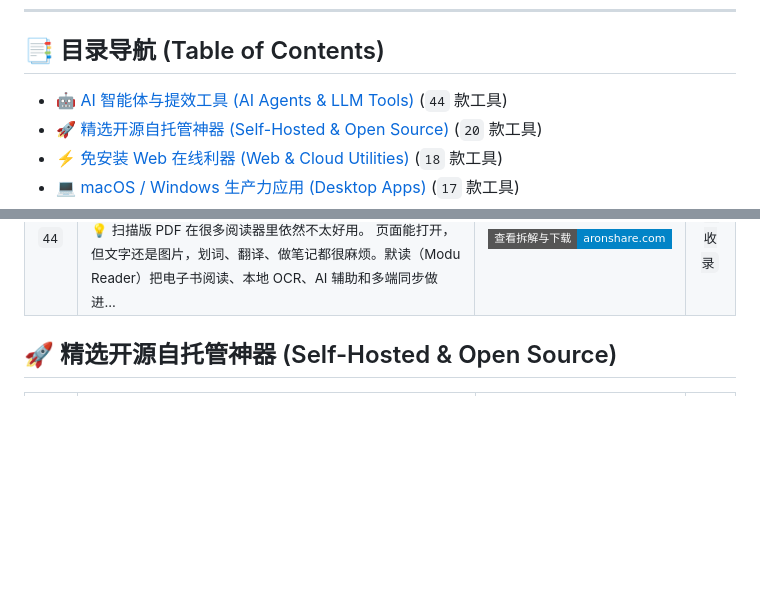
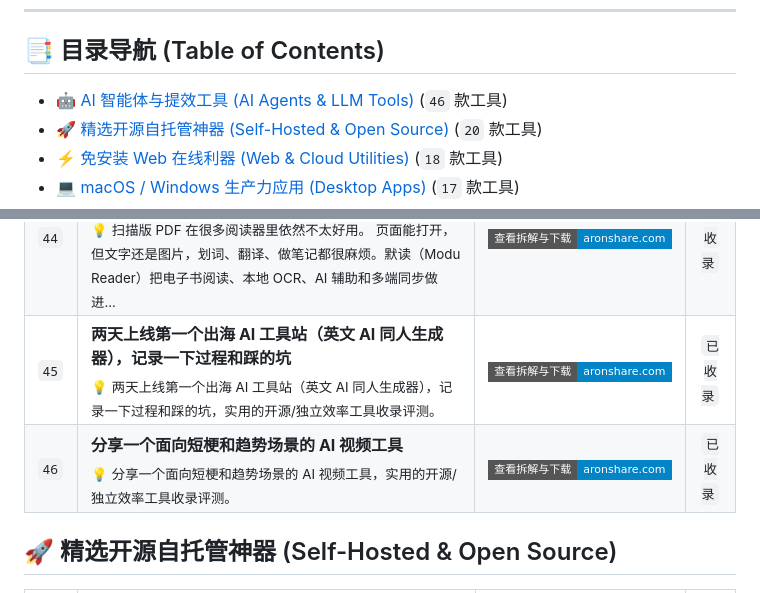
Before and after one commit to aronshare/aronshare, a Markdown page: README.md, 2 parts joined by grey strips. Drawn GitHub-style; badges without logos; blank space fills up the shorter version.

```diff
--- a/README.md
+++ b/README.md
@@ -16,7 +16,7 @@
 
 ## 📑 目录导航 (Table of Contents)
 
-- [🤖 AI 智能体与提效工具 (AI Agents & LLM Tools)](#ai-智能体与提效工具-ai-agents-llm-tools) (`44` 款工具)
+- [🤖 AI 智能体与提效工具 (AI Agents & LLM Tools)](#ai-智能体与提效工具-ai-agents-llm-tools) (`46` 款工具)
 - [🚀 精选开源自托管神器 (Self-Hosted & Open Source)](#精选开源自托管神器-self-hosted-open-source) (`20` 款工具)
 - [⚡ 免安装 Web 在线利器 (Web & Cloud Utilities)](#免安装-web-在线利器-web-cloud-utilities) (`18` 款工具)
 - [💻 macOS / Windows 生产力应用 (Desktop Apps)](#macos-windows-生产力应用-desktop-apps) (`17` 款工具)
@@ -75,6 +75,8 @@
 | `42` | **Magic Eraser 在线 AI 图片消除工具，可移除人物、杂物和文字**<br><sub>💡 Magic Eraser 是 Magic Studio 旗下的在线 AI 图片消除工具，主要用来把照片里的路人、文字、杂物或其他不想保留的内容擦掉。上传图片后，直接用画笔涂过目标区域，...</sub> | [![查看评测](https://img.shields.io/badge/查看拆解与下载-aronshare.com-0284c7?style=flat-square)](https://aronshare.com/posts/11032/) | `已收录` |
 | `43` | **录阶 LuJie CareerKit 开源 AI简历工具，支持 JD 匹配与模拟面试**<br><sub>💡 录阶（LuJie CareerKit）是一个开源的 AI简历 和求职管理工具，可以把简历优化、JD 匹配、投递记录、面试准备和模拟面试放在一个地方做。项目采用 Apache Licen...</sub> | [![查看评测](https://img.shields.io/badge/查看拆解与下载-aronshare.com-0284c7?style=flat-square)](https://aronshare.com/posts/11027/) | `已收录` |
 | `44` | **默读 Modu Reader 支持 OCR、AI 阅读的开源电子书阅读器**<br><sub>💡 扫描版 PDF 在很多阅读器里依然不太好用。 页面能打开，但文字还是图片，划词、翻译、做笔记都很麻烦。默读（Modu Reader）把电子书阅读、本地 OCR、AI 辅助和多端同步做进...</sub> | [![查看评测](https://img.shields.io/badge/查看拆解与下载-aronshare.com-0284c7?style=flat-square)](https://aronshare.com/posts/11025/) | `已收录` |
+| `45` | **两天上线第一个出海 AI 工具站（英文 AI 同人生成器），记录一下过程和踩的坑**<br><sub>💡 两天上线第一个出海 AI 工具站（英文 AI 同人生成器），记录一下过程和踩的坑，实用的开源/独立效率工具收录评测。</sub> | [![查看评测](https://img.shields.io/badge/查看拆解与下载-aronshare.com-0284c7?style=flat-square)](https://aronshare.com/posts/两天上线第一个出海-ai-工具站英文-ai-同人生-11245/) | `已收录` |
+| `46` | **分享一个面向短梗和趋势场景的 AI 视频工具**<br><sub>💡 分享一个面向短梗和趋势场景的 AI 视频工具，实用的开源/独立效率工具收录评测。</sub> | [![查看评测](https://img.shields.io/badge/查看拆解与下载-aronshare.com-0284c7?style=flat-square)](https://aronshare.com/posts/分享一个面向短梗和趋势场景的-ai-视频工具-11359/) | `已收录` |
 
 ## <a id="精选开源自托管神器-self-hosted-open-source"></a>🚀 精选开源自托管神器 (Self-Hosted & Open Source)
 
```
